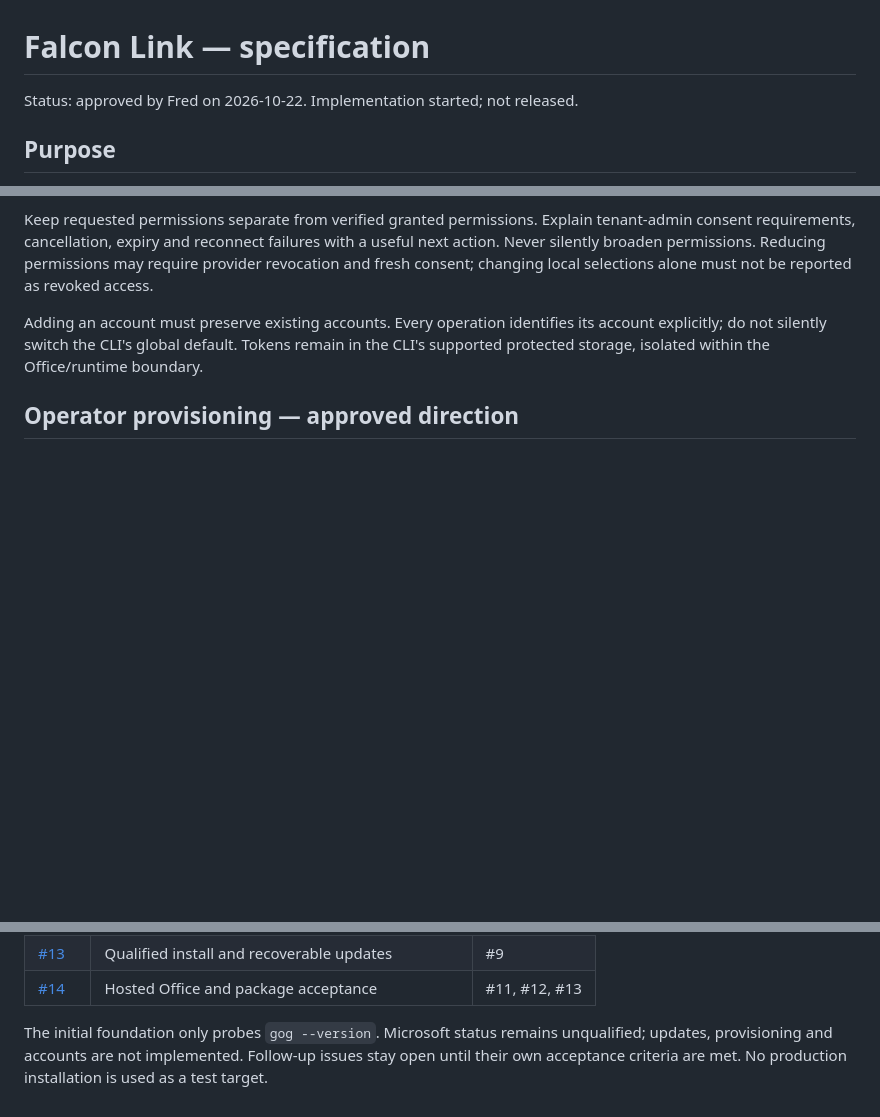
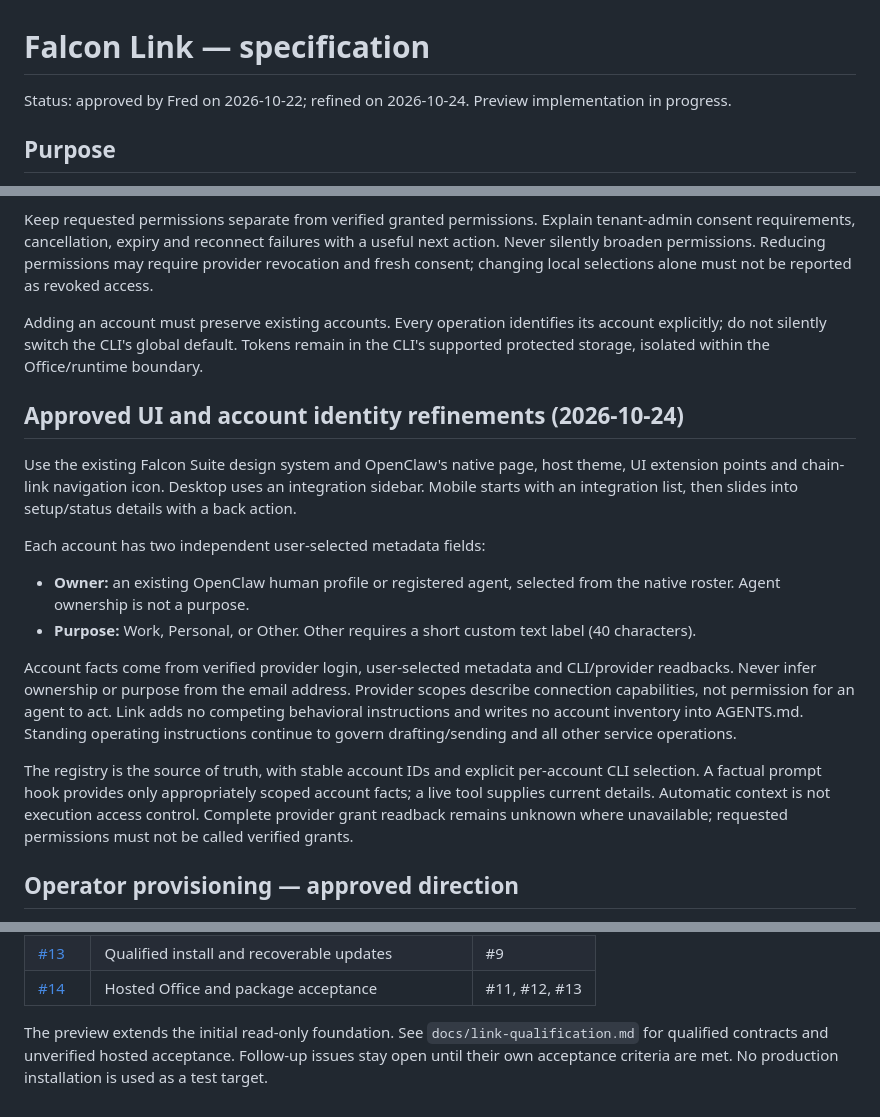
Before and after one commit to fdsouvenir/falcon-suite, a Markdown page: docs/link-spec.md, 3 parts joined by grey strips. GitHub-like rendering; blank space fills up the shorter version.

Commit message:
docs(link): record approved UI and account identity model

```diff
--- a/docs/link-spec.md
+++ b/docs/link-spec.md
@@ -1,6 +1,6 @@
 # Falcon Link — specification
 
-Status: approved by Fred on 2026-10-22. Implementation started; not released.
+Status: approved by Fred on 2026-10-22; refined on 2026-10-24. Preview implementation in progress.
 
 ## Purpose
 
@@ -54,6 +54,29 @@ Adding an account must preserve existing accounts. Every operation identifies it
 explicitly; do not silently switch the CLI's global default. Tokens remain in the CLI's
 supported protected storage, isolated within the Office/runtime boundary.
 
+## Approved UI and account identity refinements (2026-10-24)
+
+Use the existing Falcon Suite design system and OpenClaw's native page, host theme, UI
+extension points and chain-link navigation icon. Desktop uses an integration sidebar.
+Mobile starts with an integration list, then slides into setup/status details with a back action.
+
+Each account has two independent user-selected metadata fields:
+
+- **Owner:** an existing OpenClaw human profile or registered agent, selected from the native
+  roster. Agent ownership is not a purpose.
+- **Purpose:** Work, Personal, or Other. Other requires a short custom text label (40 characters).
+
+Account facts come from verified provider login, user-selected metadata and CLI/provider
+readbacks. Never infer ownership or purpose from the email address. Provider scopes describe
+connection capabilities, not permission for an agent to act. Link adds no competing behavioral
+instructions and writes no account inventory into AGENTS.md. Standing operating instructions
+continue to govern drafting/sending and all other service operations.
+
+The registry is the source of truth, with stable account IDs and explicit per-account CLI
+selection. A factual prompt hook provides only appropriately scoped account facts; a live tool
+supplies current details. Automatic context is not execution access control. Complete provider
+grant readback remains unknown where unavailable; requested permissions must not be called verified grants.
+
 ## Operator provisioning — approved direction
 
 Provide an operator-only provisioning mechanism, separate from the ordinary connection page.
@@ -98,6 +121,6 @@ Parent: [Google and Microsoft onboarding #7](https://github.com/fdsouvenir/falco
 | [#13](https://github.com/fdsouvenir/falcon-suite/issues/13) | Qualified install and recoverable updates         | #9            |
 | [#14](https://github.com/fdsouvenir/falcon-suite/issues/14) | Hosted Office and package acceptance              | #11, #12, #13 |
 
-The initial foundation only probes `gog --version`. Microsoft status remains unqualified;
-updates, provisioning and accounts are not implemented. Follow-up issues stay open until
-their own acceptance criteria are met. No production installation is used as a test target.
+The preview extends the initial read-only foundation. See `docs/link-qualification.md` for
+qualified contracts and unverified hosted acceptance. Follow-up issues stay open until their
+own acceptance criteria are met. No production installation is used as a test target.
```
